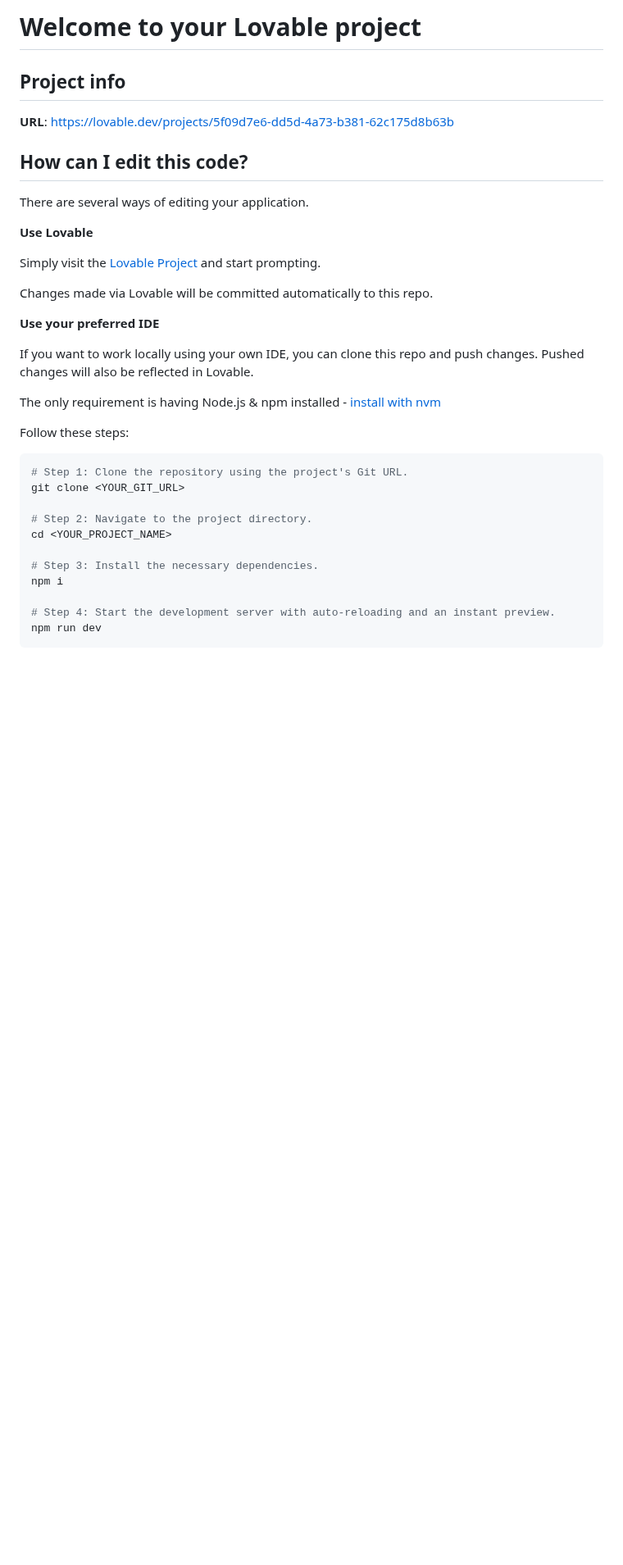
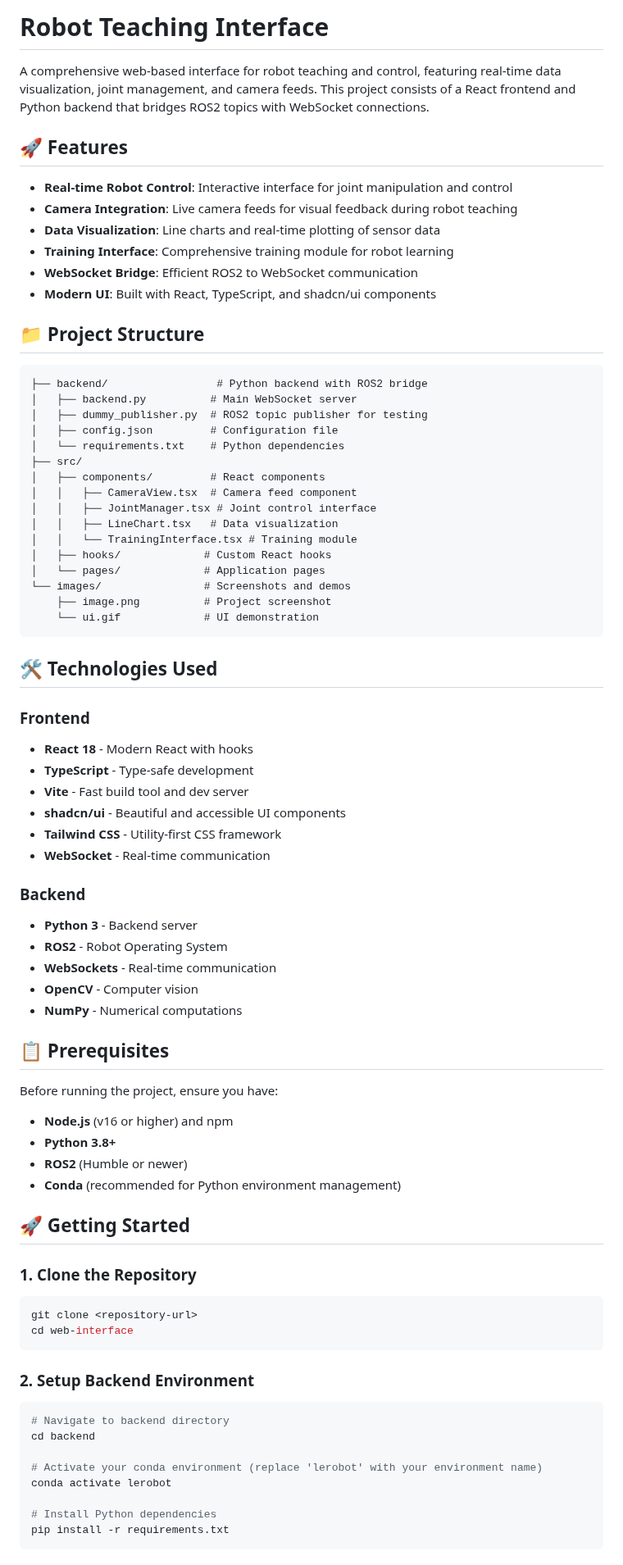
Before and after one commit to sunil-9/robot-interface, a Markdown page: README.md, the part around one of its changes. Shown at 82% size. GitHub-like rendering; blank space fills up the shorter version.

````diff
--- a/README.md
+++ b/README.md
@@ -1,35 +1,84 @@
-# Welcome to your Lovable project
+# Robot Teaching Interface
 
-## Project info
+A comprehensive web-based interface for robot teaching and control, featuring real-time data visualization, joint management, and camera feeds. This project consists of a React frontend and Python backend that bridges ROS2 topics with WebSocket connections.
 
-**URL**: https://lovable.dev/projects/5f09d7e6-dd5d-4a73-b381-62c175d8b63b
+## 🚀 Features
 
-## How can I edit this code?
+- **Real-time Robot Control**: Interactive interface for joint manipulation and control
+- **Camera Integration**: Live camera feeds for visual feedback during robot teaching
+- **Data Visualization**: Line charts and real-time plotting of sensor data
+- **Training Interface**: Comprehensive training module for robot learning
+- **WebSocket Bridge**: Efficient ROS2 to WebSocket communication
+- **Modern UI**: Built with React, TypeScript, and shadcn/ui components
 
-There are several ways of editing your application.
+## 📁 Project Structure
 
-**Use Lovable**
+```text
+├── backend/                 # Python backend with ROS2 bridge
+│   ├── backend.py          # Main WebSocket server
+│   ├── dummy_publisher.py  # ROS2 topic publisher for testing
+│   ├── config.json         # Configuration file
+│   └── requirements.txt    # Python dependencies
+├── src/
+│   ├── components/         # React components
+│   │   ├── CameraView.tsx  # Camera feed component
+│   │   ├── JointManager.tsx # Joint control interface
+│   │   ├── LineChart.tsx   # Data visualization
+│   │   └── TrainingInterface.tsx # Training module
+│   ├── hooks/             # Custom React hooks
+│   └── pages/             # Application pages
+└── images/                # Screenshots and demos
+    ├── image.png          # Project screenshot
+    └── ui.gif             # UI demonstration
+```
 
-Simply visit the [Lovable Project](https://lovable.dev/projects/5f09d7e6-dd5d-4a73-b381-62c175d8b63b) and start prompting.
+## 🛠️ Technologies Used
 
-Changes made via Lovable will be committed automatically to this repo.
+### Frontend
 
-**Use your preferred IDE**
+- **React 18** - Modern React with hooks
+- **TypeScript** - Type-safe development
+- **Vite** - Fast build tool and dev server
+- **shadcn/ui** - Beautiful and accessible UI components
+- **Tailwind CSS** - Utility-first CSS framework
+- **WebSocket** - Real-time communication
 
-If you want to work locally using your own IDE, you can clone this repo and push changes. Pushed changes will also be reflected in Lovable.
+### Backend
 
-The only requirement is having Node.js & npm installed - [install with nvm](https://github.com/nvm-sh/nvm#installing-and-updating)
+- **Python 3** - Backend server
+- **ROS2** - Robot Operating System
+- **WebSockets** - Real-time communication
+- **OpenCV** - Computer vision
+- **NumPy** - Numerical computations
 
-Follow these steps:
+## 📋 Prerequisites
 
-```sh
-# Step 1: Clone the repository using the project's Git URL.
-git clone <YOUR_GIT_URL>
+Before running the project, ensure you have:
 
-# Step 2: Navigate to the project directory.
-cd <YOUR_PROJECT_NAME>
+- **Node.js** (v16 or higher) and npm
+- **Python 3.8+**
+- **ROS2** (Humble or newer)
+- **Conda** (recommended for Python environment management)
 
-# Step 3: Install the necessary dependencies.
-npm i
+## 🚀 Getting Started
 
-# Step 4: Start the development server with auto-reloading and an instant preview.
+### 1. Clone the Repository
+
+```bash
+git clone <repository-url>
+cd web-interface
+```
+
+### 2. Setup Backend Environment
+
+```bash
+# Navigate to backend directory
+cd backend
+
+# Activate your conda environment (replace 'lerobot' with your environment name)
+conda activate lerobot
+
+# Install Python dependencies
+pip install -r requirements.txt
+```
+
````
Also changed, not shown: other parts of README.md (+119 -23 lines), images/image.png (added).
